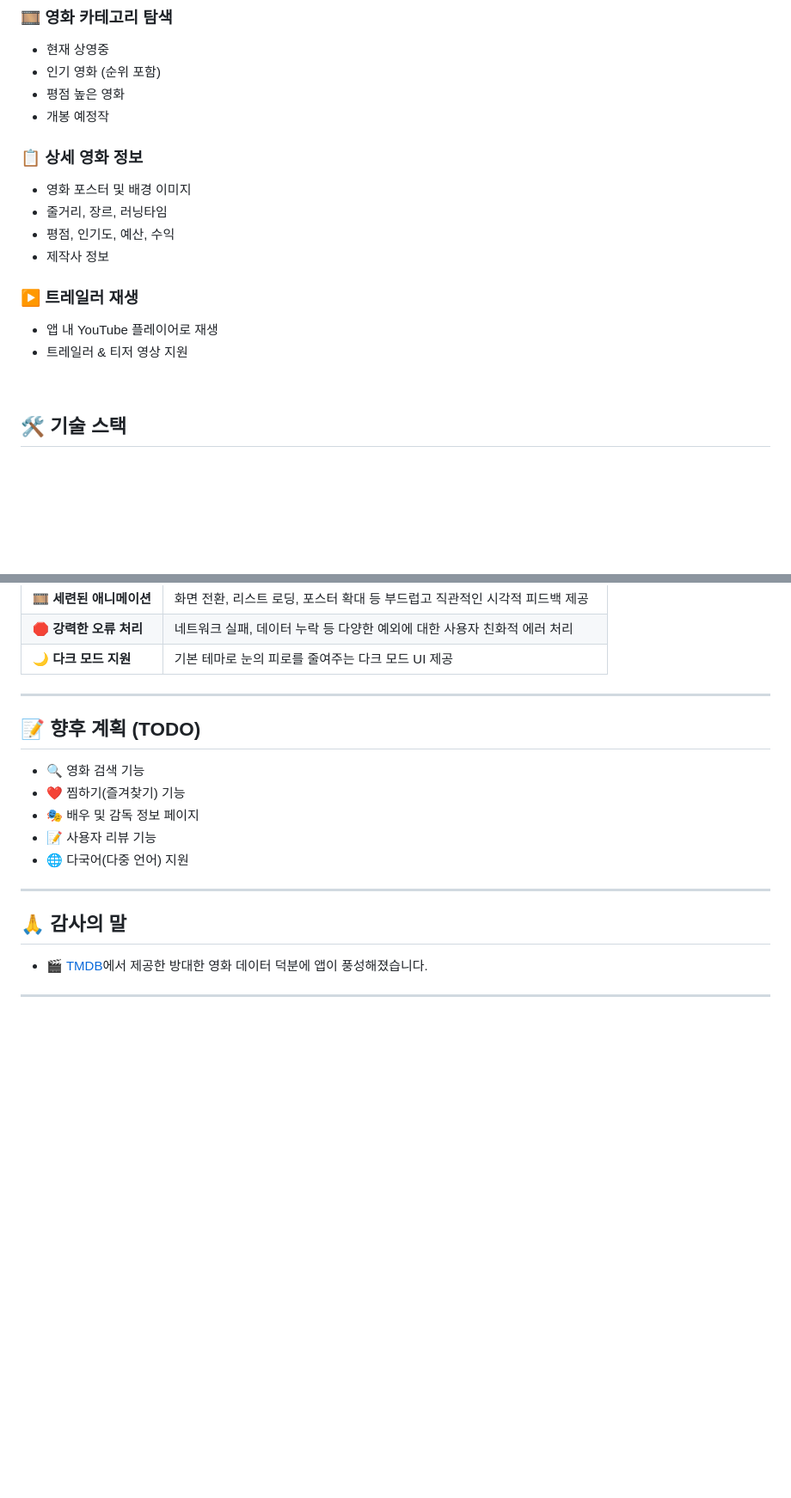
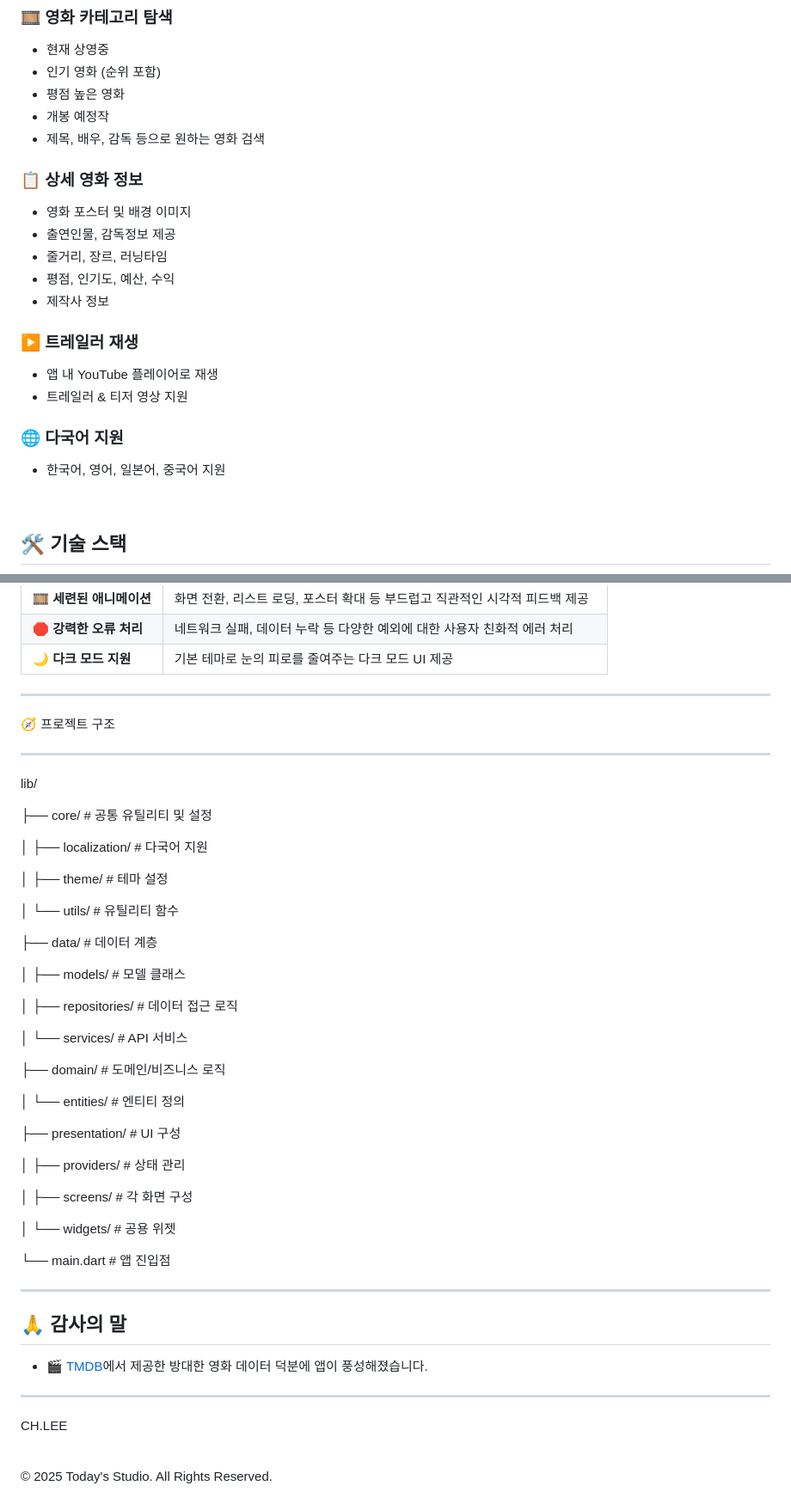
Before and after one commit to bang9lee/movieapp, a Markdown page: README.md, 2 parts joined by grey strips. Shown at 86% size. GitHub-like rendering; blank space fills up the shorter version.

```diff
--- a/README.md
+++ b/README.md
@@ -15,9 +15,11 @@ TMDB API를 활용한 **Flutter 기반 영화 정보 앱**입니다.
 - 인기 영화 (순위 포함)
 - 평점 높은 영화
 - 개봉 예정작
+- 제목, 배우, 감독 등으로 원하는 영화 검색
 
 ### 📋 상세 영화 정보
 - 영화 포스터 및 배경 이미지
+- 출연인물, 감독정보 제공
 - 줄거리, 장르, 러닝타임
 - 평점, 인기도, 예산, 수익
 - 제작사 정보
@@ -25,6 +27,10 @@ TMDB API를 활용한 **Flutter 기반 영화 정보 앱**입니다.
 ### ▶️ 트레일러 재생
 - 앱 내 YouTube 플레이어로 재생
 - 트레일러 & 티저 영상 지원
+
+### **🌐 다국어 지원**
+- 한국어, 영어, 일본어, 중국어 지원
+
 <br>
 
 ## 🛠 기술 스택
@@ -85,13 +91,41 @@ flutter run
 
 ---
 
-## 📝 향후 계획 (TODO)
+🧭 프로젝트 구조
 
-- 🔍 영화 검색 기능
-- ❤️ 찜하기(즐겨찾기) 기능
-- 🎭 배우 및 감독 정보 페이지
-- 📝 사용자 리뷰 기능
-- 🌐 다국어(다중 언어) 지원
+---
+
+lib/
+
+├── core/             # 공통 유틸리티 및 설정
+
+│   ├── localization/ # 다국어 지원
+
+│   ├── theme/        # 테마 설정
+
+│   └── utils/        # 유틸리티 함수
+
+├── data/             # 데이터 계층
+
+│   ├── models/       # 모델 클래스
+
+│   ├── repositories/ # 데이터 접근 로직
+
+│   └── services/     # API 서비스
+
+├── domain/           # 도메인/비즈니스 로직
+
+│   └── entities/     # 엔티티 정의
+
+├── presentation/     # UI 구성
+
+│   ├── providers/    # 상태 관리
+
+│   ├── screens/      # 각 화면 구성
+
+│   └── widgets/      # 공용 위젯
+
+└── main.dart         # 앱 진입점
 
 ---
 
@@ -100,3 +134,8 @@ flutter run
 - 🎬 [TMDB](https://www.themoviedb.org/)에서 제공한 방대한 영화 데이터 덕분에 앱이 풍성해졌습니다.
 
 ---
+
+CH.LEE
+
+<br/>
+© 2025 Today's Studio. All Rights Reserved.
```
